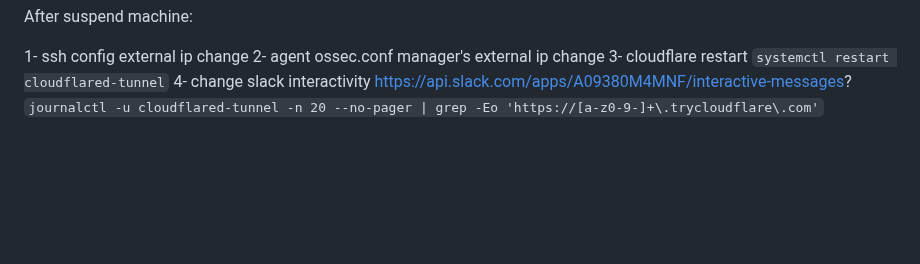
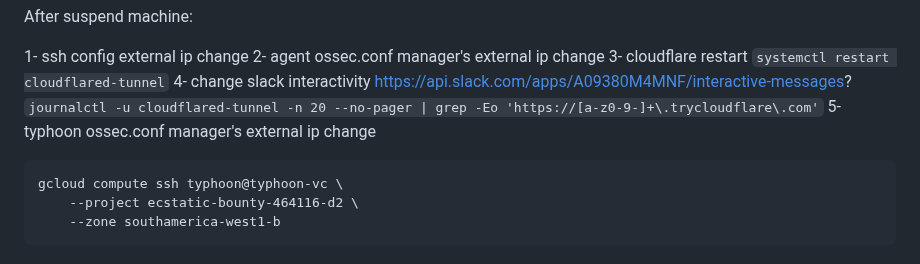
Before and after one commit to sefatuter/acme-siem, a Markdown page: README.md, the part around the change. Rendered like a GitHub page; blank space fills up the shorter version.

````diff
--- a/README.md
+++ b/README.md
@@ -1329,3 +1329,9 @@ After suspend machine:
 2- agent ossec.conf manager's external ip change
 3- cloudflare restart ```systemctl restart cloudflared-tunnel```
 4- change slack interactivity https://api.slack.com/apps/A09380M4MNF/interactive-messages? ```journalctl -u cloudflared-tunnel -n 20 --no-pager | grep -Eo 'https://[a-z0-9-]+\.trycloudflare\.com'```
+5- typhoon ossec.conf manager's external ip change
+```
+gcloud compute ssh typhoon@typhoon-vc \
+    --project ecstatic-bounty-464116-d2 \
+    --zone southamerica-west1-b
+```
````
